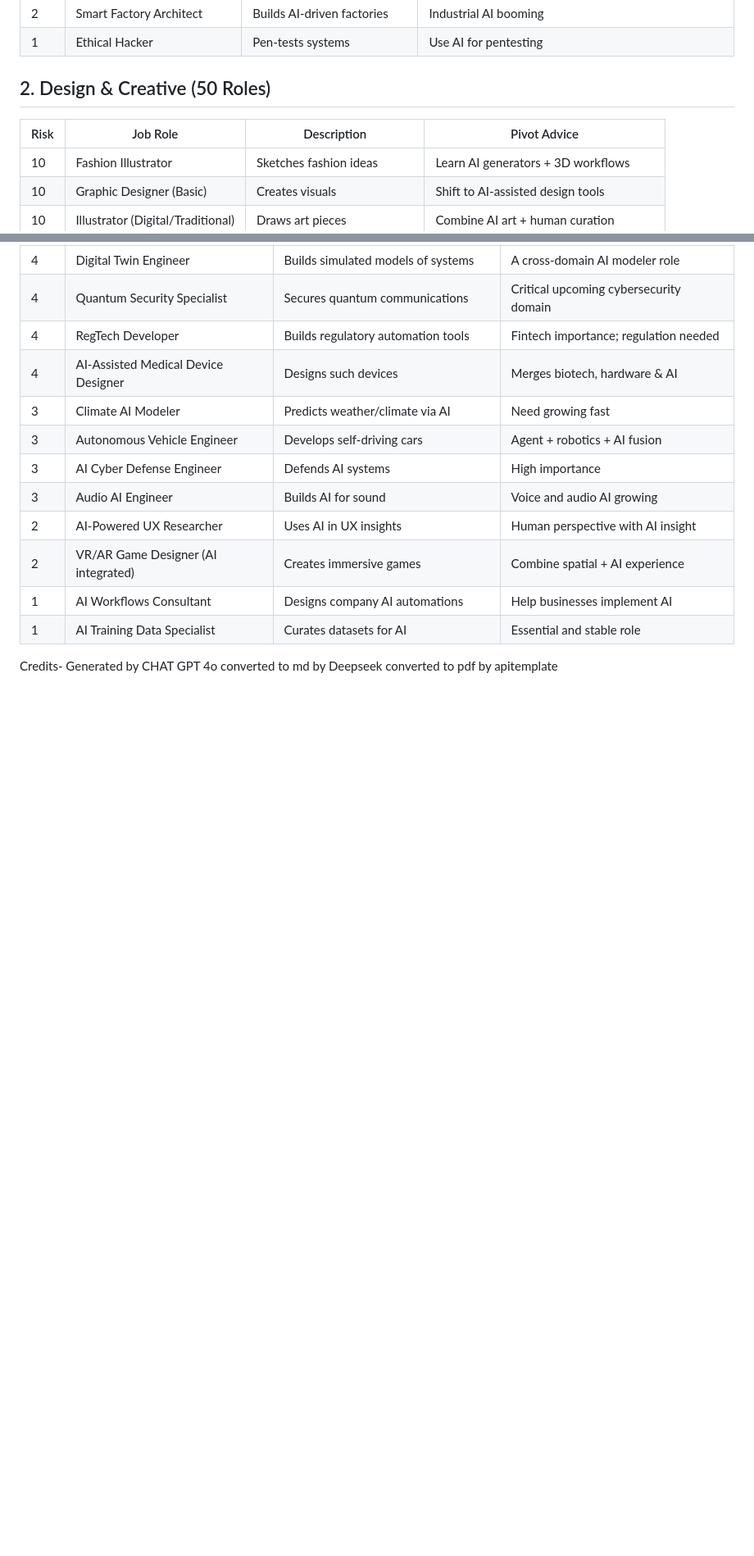
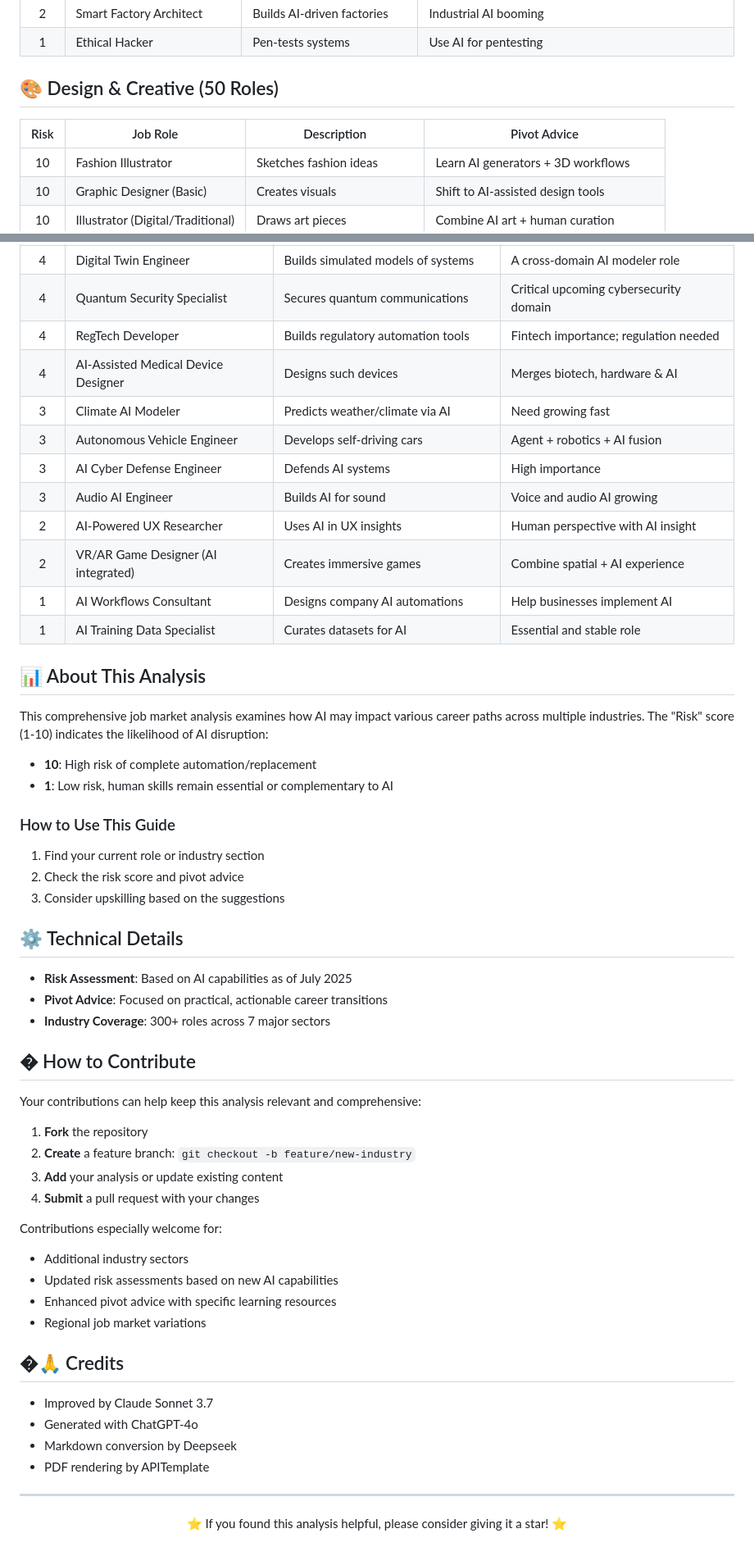
Before and after one commit to MangalNathYadav/TAKEOVER_BY_AI, a Markdown page: README.md, 2 parts joined by grey strips. Shown at 82% size. GitHub-like rendering; blank space fills up the shorter version.

```diff
--- a/README.md
+++ b/README.md
@@ -49,10 +84,10 @@
 | 2 | Smart Factory Architect | Builds AI-driven factories | Industrial AI booming |
 | 1 | Ethical Hacker | Pen-tests systems | Use AI for pentesting |
 
-## 2. Design & Creative (50 Roles)
+## 🎨 Design & Creative (50 Roles)
 
 | Risk | Job Role | Description | Pivot Advice |
-|------|----------|-------------|--------------|
+|:----:|----------|-------------|--------------|
 | 10 | Fashion Illustrator | Sketches fashion ideas | Learn AI generators + 3D workflows |
 | 10 | Graphic Designer (Basic) | Creates visuals | Shift to AI-assisted design tools |
 | 10 | Illustrator (Digital/Traditional) | Draws art pieces | Combine AI art + human curation |
@@ -292,7 +327,48 @@
 | 1 | AI Training Data Specialist | Curates datasets for AI | Essential and stable role |
 
 
-Credits-
-Generated by CHAT GPT 4o
-converted to md by Deepseek
-converted to pdf by apitemplate
+## 📊 About This Analysis
+
+This comprehensive job market analysis examines how AI may impact various career paths across multiple industries. The "Risk" score (1-10) indicates the likelihood of AI disruption:
+- **10**: High risk of complete automation/replacement
+- **1**: Low risk, human skills remain essential or complementary to AI
+
+### How to Use This Guide
+1. Find your current role or industry section
+2. Check the risk score and pivot advice
+3. Consider upskilling based on the suggestions
+
+## ⚙️ Technical Details
+
+- **Risk Assessment**: Based on AI capabilities as of July 2025
+- **Pivot Advice**: Focused on practical, actionable career transitions
+- **Industry Coverage**: 300+ roles across 7 major sectors
+
+## � How to Contribute
+
+Your contributions can help keep this analysis relevant and comprehensive:
+
+1. **Fork** the repository
+2. **Create** a feature branch: `git checkout -b feature/new-industry`
+3. **Add** your analysis or update existing content
+4. **Submit** a pull request with your changes
+
+Contributions especially welcome for:
+- Additional industry sectors
+- Updated risk assessments based on new AI capabilities
+- Enhanced pivot advice with specific learning resources
+- Regional job market variations
+
+## �🙏 Credits
+- Improved by Claude Sonnet 3.7
+- Generated with ChatGPT-4o
+- Markdown conversion by Deepseek
+- PDF rendering by APITemplate
+
+---
+
+<div align="center">
+
+⭐ If you found this analysis helpful, please consider giving it a star! ⭐
+
+</div>
```
Also changed, not shown: other parts of README.md (+48 -13 lines).
